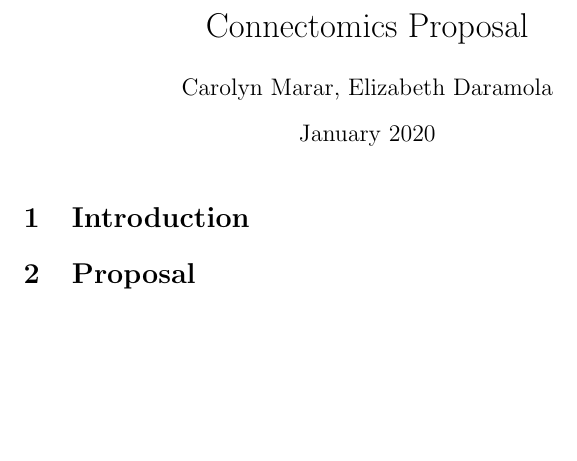
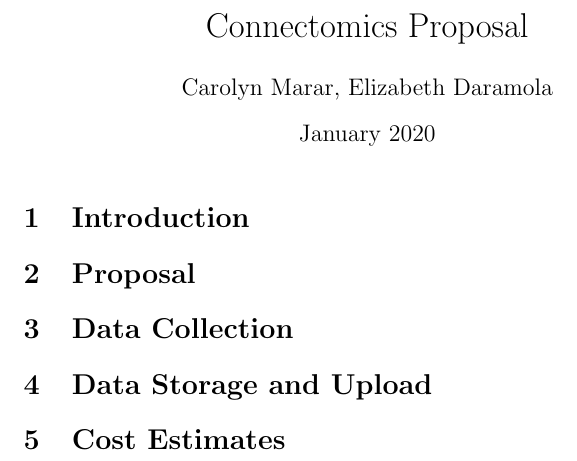
Before and after one commit to cmarar/Connectomics-G2, a LaTeX document (main.tex): part of the page, cut so that both start at the same text, the shorter picture padded with empty space. Compiled offline with pdfLaTeX.

Commit message:
Update main.tex

```diff
--- a/main.tex
+++ b/main.tex
@@ -13,4 +13,10 @@
 
 \section{Proposal}
 
+\section{Data Collection}
+
+\section{Data Storage and Upload}
+
+\section{Cost Estimates}
+
 \end{document}
```
